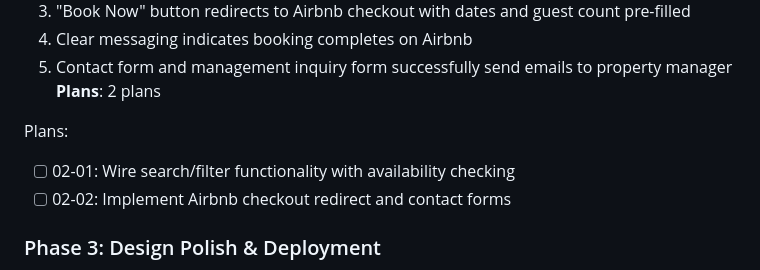
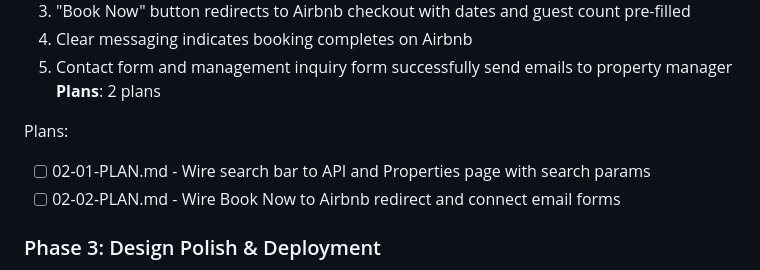
Before and after one commit to JCCTorres/toplist-backend, a Markdown page: .planning/ROADMAP.md, the part around the change. GitHub-like rendering.

Commit message:
docs(02): create phase 2 execution plans
Two plans for Search, Availability & Booking Flow phase:
- 02-01: Search bar wiring to API with navigation to filtered results
- 02-02: Airbnb checkout redirect and email form integration

Both plans are Wave 1 (parallel execution possible).

Co-Authored-By: Claude <noreply@anthropic.com>

```diff
--- a/.planning/ROADMAP.md
+++ b/.planning/ROADMAP.md
@@ -44,8 +44,8 @@ Plans:
 **Plans**: 2 plans
 
 Plans:
-- [ ] 02-01: Wire search/filter functionality with availability checking
-- [ ] 02-02: Implement Airbnb checkout redirect and contact forms
+- [ ] 02-01-PLAN.md - Wire search bar to API and Properties page with search params
+- [ ] 02-02-PLAN.md - Wire Book Now to Airbnb redirect and connect email forms
 
 ### Phase 3: Design Polish & Deployment
 **Goal**: Production-ready site with professional design matching mastervacationhomes.com quality
```
Also changed, not shown: 2 other files.
